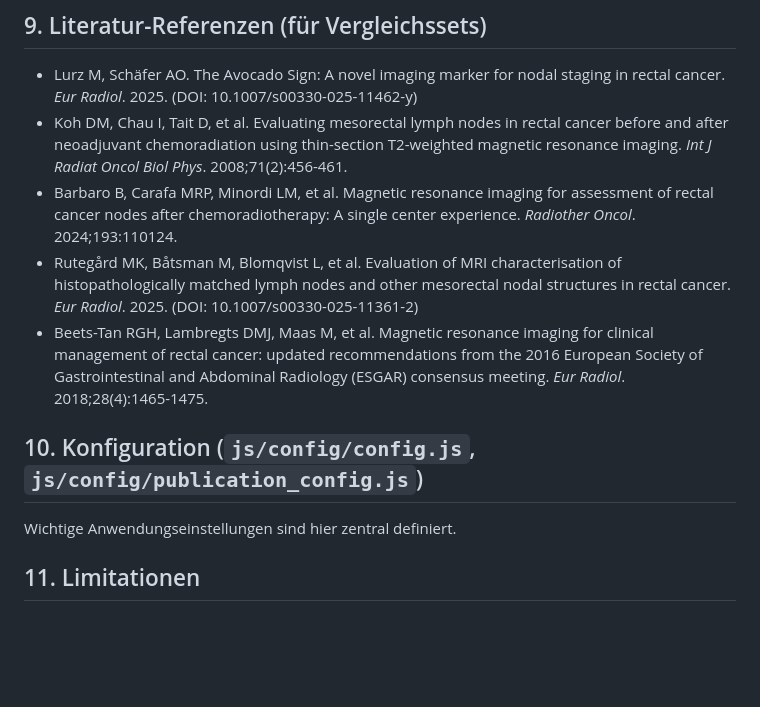
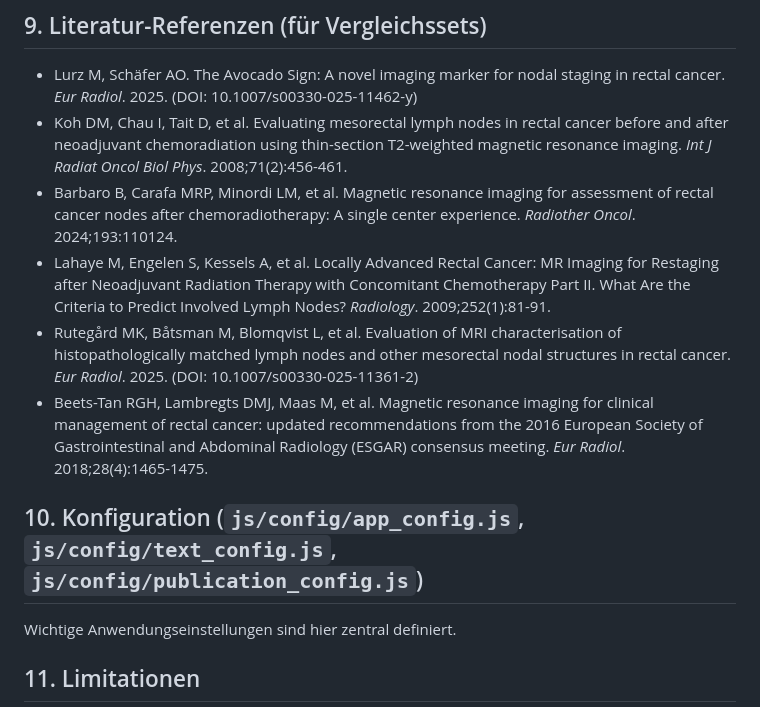
Before and after one commit to mlurz92/AvocadoSign-Optimized, a Markdown page: README.md, the part around the change. Rendered like a GitHub page; blank space fills up the shorter version.

```diff
--- a/README.md
+++ b/README.md
@@ -140,10 +140,11 @@ Implementiert in `js/services/statistics_service.js`: Deskriptive Statistiken, d
 * Lurz M, Schäfer AO. The Avocado Sign: A novel imaging marker for nodal staging in rectal cancer. *Eur Radiol*. 2025. (DOI: 10.1007/s00330-025-11462-y)
 * Koh DM, Chau I, Tait D, et al. Evaluating mesorectal lymph nodes in rectal cancer before and after neoadjuvant chemoradiation using thin-section T2-weighted magnetic resonance imaging. *Int J Radiat Oncol Biol Phys*. 2008;71(2):456-461.
 * Barbaro B, Carafa MRP, Minordi LM, et al. Magnetic resonance imaging for assessment of rectal cancer nodes after chemoradiotherapy: A single center experience. *Radiother Oncol*. 2024;193:110124.
+* Lahaye M, Engelen S, Kessels A, et al. Locally Advanced Rectal Cancer: MR Imaging for Restaging after Neoadjuvant Radiation Therapy with Concomitant Chemotherapy Part II. What Are the Criteria to Predict Involved Lymph Nodes? *Radiology*. 2009;252(1):81-91.
 * Rutegård MK, Båtsman M, Blomqvist L, et al. Evaluation of MRI characterisation of histopathologically matched lymph nodes and other mesorectal nodal structures in rectal cancer. *Eur Radiol*. 2025. (DOI: 10.1007/s00330-025-11361-2)
 * Beets-Tan RGH, Lambregts DMJ, Maas M, et al. Magnetic resonance imaging for clinical management of rectal cancer: updated recommendations from the 2016 European Society of Gastrointestinal and Abdominal Radiology (ESGAR) consensus meeting. *Eur Radiol*. 2018;28(4):1465-1475.
 
-## 10. Konfiguration (`js/config/config.js`, `js/config/publication_config.js`)
+## 10. Konfiguration (`js/config/app_config.js`, `js/config/text_config.js`, `js/config/publication_config.js`)
 
 Wichtige Anwendungseinstellungen sind hier zentral definiert.
 
```
